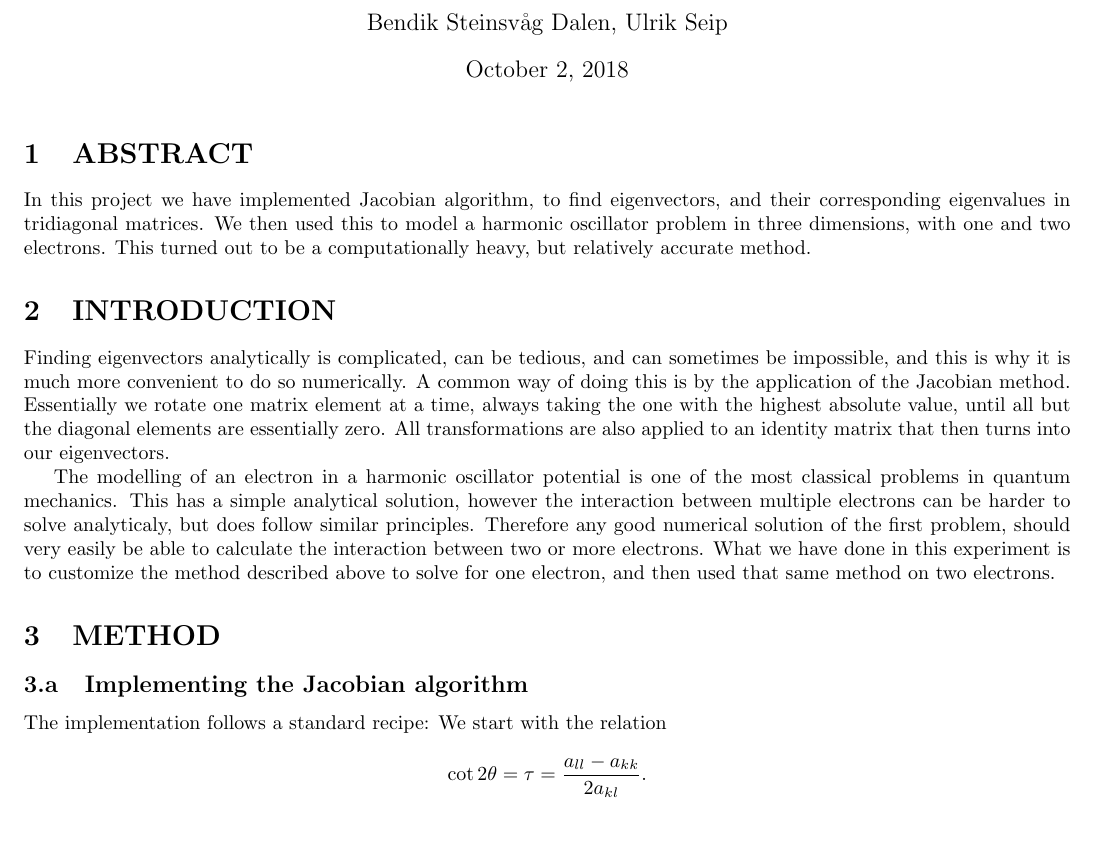
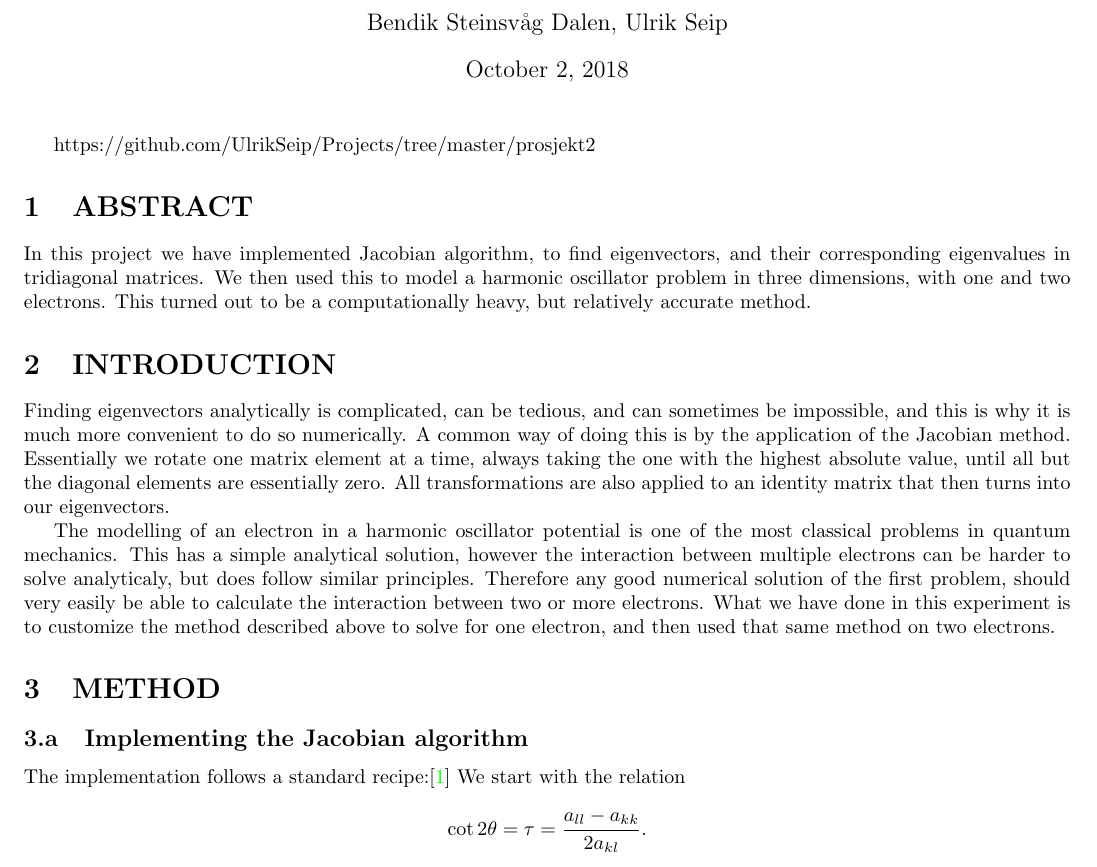
Before and after one commit to UlrikSeip/Projects, a LaTeX document (prosjekt2/latex/project2.tex): part of page 1 of 7, cut so that both start at the same text, the shorter picture padded with empty space. Compiled offline with pdfLaTeX.

Commit message:
final commit

```diff
--- a/prosjekt2/latex/project2.tex
+++ b/prosjekt2/latex/project2.tex
@@ -42,6 +42,8 @@
 \begin{document}
 \maketitle
 
+https://github.com/UlrikSeip/Projects/tree/master/prosjekt2
+
 \section{ABSTRACT}
 
 In this project we have implemented Jacobian algorithm, to find eigenvectors, and their corresponding eigenvalues in tridiagonal matrices. We then used this to model a harmonic oscillator problem in three dimensions, with one and two electrons. This turned out to be a computationally heavy, but relatively accurate method.
@@ -55,7 +57,7 @@ The modelling of an electron in a harmonic oscillator potential is one of the mo
 \section{METHOD}
 
 \subsection{Implementing the Jacobian algorithm}
-The implementation follows a standard recipe:
+The implementation follows a standard recipe:\cite{lecture notes}
 We start with the relation
 \begin{equation*}\cot 2\theta=\tau = \frac{a_{ll}-a_{kk}}{2a_{kl}}.
 \end{equation*}
```
Also changed, not shown: prosjekt2/latex/project2.pdf, 4 other files.
